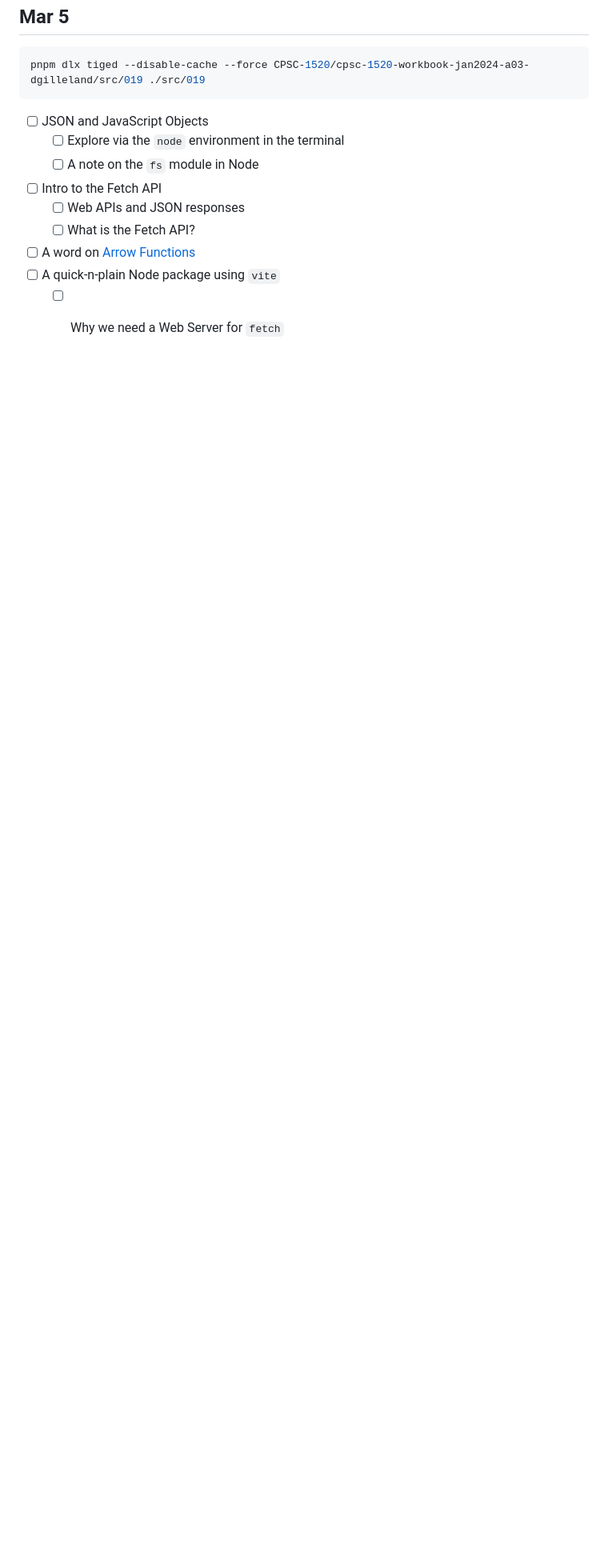
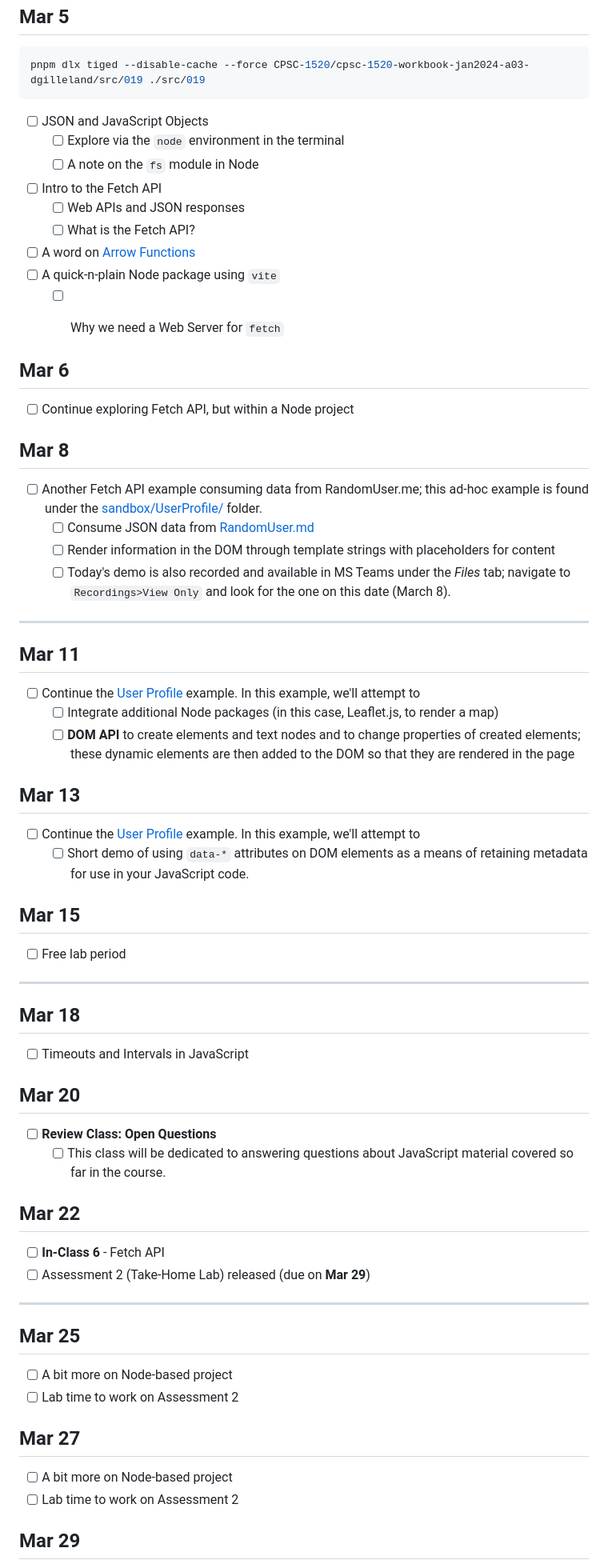
Before and after one commit to CPSC-1520/cpsc-1520-workbook-jan2024-a03-dgilleland, a Markdown page: Agenda.md, the part around the change printed below. Shown: that part at 80% size. GitHub-like rendering; blank space fills up the shorter version.

Commit message:
Update agenda

```diff
--- a/Agenda.md
+++ b/Agenda.md
@@ -216,3 +216,61 @@ pnpm dlx tiged --disable-cache --force CPSC-1520/cpsc-1520-workbook-jan2024-a03-
   - [ ] Why we need a Web Server for `fetch`
 
 
+## Mar 6
+
+- [ ] Continue exploring Fetch API, but within a Node project
+
+## Mar 8
+
+- [ ] Another Fetch API example consuming data from RandomUser.me; this ad-hoc example is found under the [sandbox/UserProfile/](./sandbox/UserProfile/ReadMe.md) folder.
+  - [ ] Consume JSON data from [RandomUser.md](https://randomuser.me)
+  - [ ] Render information in the DOM through template strings with placeholders for content
+  - [ ] Today's demo is also recorded and available in MS Teams under the *Files* tab; navigate to `Recordings>View Only` and look for the one on this date (March 8).
+
+----
+
+## Mar 11
+
+- [ ] Continue the [User Profile](./sandbox/UserProfile/ReadMe.md) example. In this example, we'll attempt to
+  - [ ] Integrate additional Node packages (in this case, Leaflet.js, to render a map)
+  - [ ] **DOM API** to create elements and text nodes and to change properties of created elements; these dynamic elements are then added to the DOM so that they are rendered in the page
+
+## Mar 13
+
+- [ ] Continue the [User Profile](./sandbox/UserProfile/ReadMe.md) example. In this example, we'll attempt to
+  - [ ] Short demo of using `data-*` attributes on DOM elements as a means of retaining metadata for use in your JavaScript code.
+
+## Mar 15
+
+- [ ] Free lab period
+
+----
+
+## Mar 18
+
+- [ ] Timeouts and Intervals in JavaScript
+
+## Mar 20
+
+- [ ] **Review Class: Open Questions**
+  - [ ] This class will be dedicated to answering questions about JavaScript material covered so far in the course.
+
+## Mar 22
+
+- [ ] **In-Class 6** - Fetch API
+- [ ] Assessment 2 (Take-Home Lab) released (due on **Mar 29**)
+
+----
+
+## Mar 25
+
+- [ ] A bit more on Node-based project
+- [ ] Lab time to work on Assessment 2
+
+## Mar 27
+
+- [ ] A bit more on Node-based project
+- [ ] Lab time to work on Assessment 2
+
+## Mar 29
+
```
Also changed, not shown: other parts of Agenda.md (+76 -0 lines).
